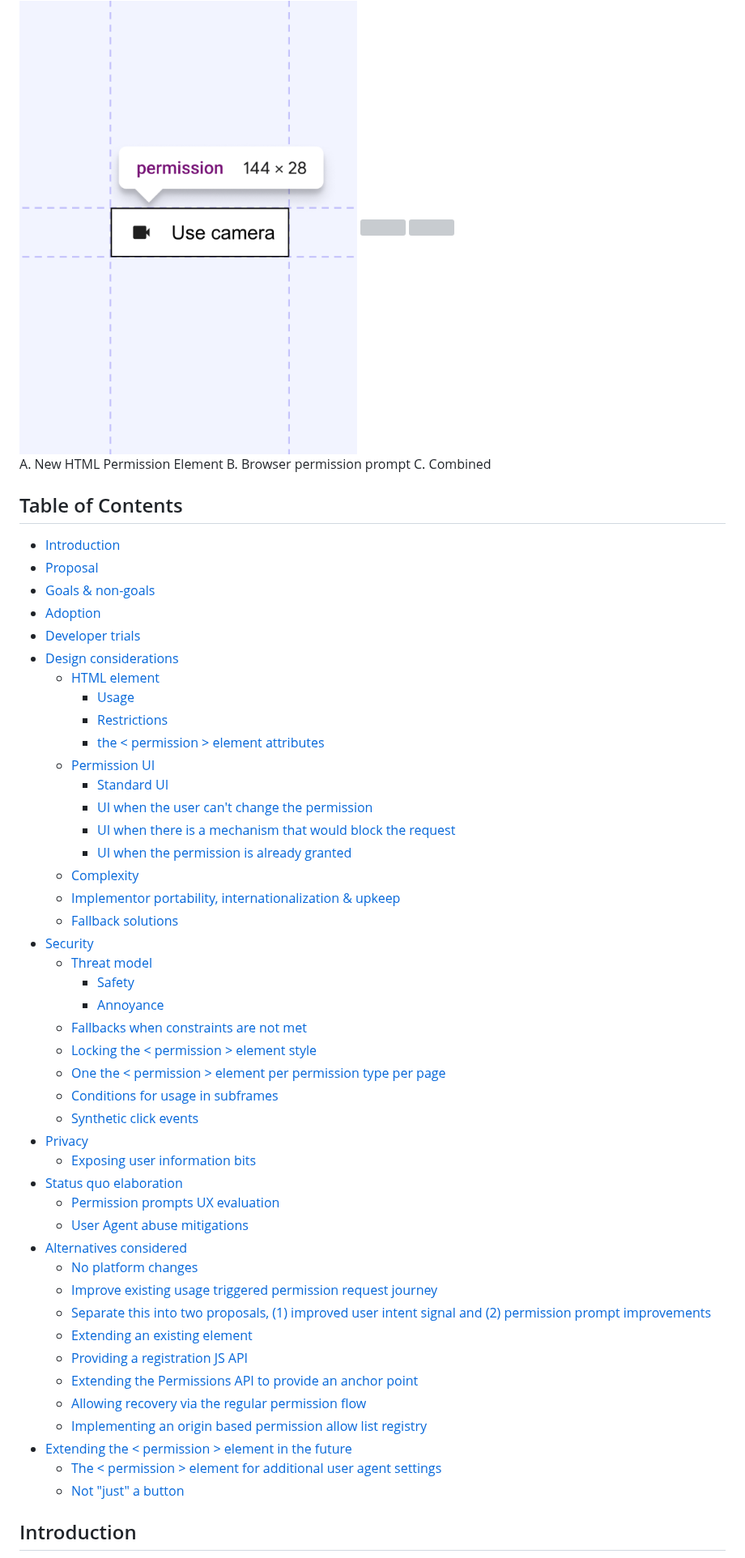
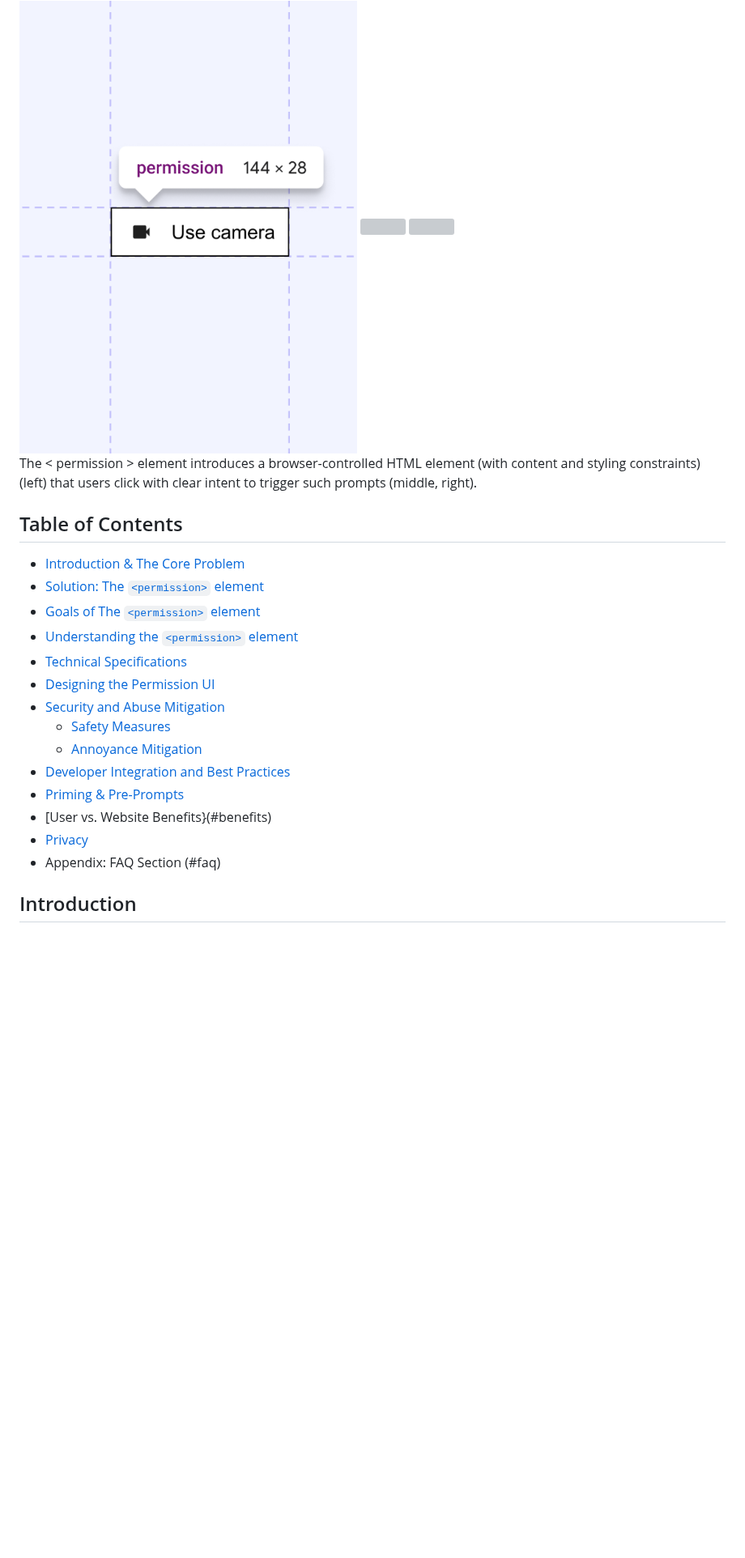
Before and after one commit to WICG/PEPC, a Markdown page: explainer.md, the part around one of its changes. Shown at 81% size. GitHub-like rendering; blank space fills up the shorter version; grey boxes are pictures that could not be loaded.

Commit message:
Update explainer.md
update TOC

```diff
--- a/explainer.md
+++ b/explainer.md
@@ -9,57 +9,28 @@ By combining a semantic HTML permission element (Image A) with a full-page modal
   <img src="images/New_HTML_permission_element.png" style="height: 250px; margin-right: 15px; object-fit: contain;">
   <img src="images/Browser_permission_prompt.png" style="height: 250px; margin-right: 15px; object-fit: contain;">
   <img src="images/pepc_secondaryUI_animated.gif" style="height: 250px; object-fit: contain;">
-  <p style="margin-top: 5px;">A. New HTML Permission Element B. Browser permission prompt C. Combined</p>
+  <p style="margin-top: 5px;">The < permission > element introduces a browser-controlled HTML element (with content and styling constraints) (left) that users click with clear intent to trigger such prompts (middle, right). </p>
 </div>
 
 
 ## Table of Contents
 <!-- TOC start -->
 
-- [Introduction](#introduction)
-- [Proposal](#proposal)
-- [Goals & non-goals](#goals-non-goals)
-- [Adoption ](#adoption)
-- [Developer trials](#developer-trials)
-- [Design considerations](#design-considerations)
-   * [HTML element](#html-element)
-      + [Usage](#usage)
-      + [Restrictions](#restrictions)
-      + [the < permission > element attributes](#pepc-attributes)
-   * [Permission UI](#permission-ui)
-      + [Standard UI](#standard-ui)
-      + [UI when the user can't change the permission](#ui-when-the-user-cant-change-the-permission)
-      + [UI when there is a mechanism that would block the request](#ui-when-there-is-a-mechanism-that-would-block-the-request)
-      + [UI when the permission is already granted](#ui-when-the-permission-is-already-granted)
-   * [Complexity ](#complexity)
-   * [Implementor portability, internationalization & upkeep](#implementor-portability-internationalization-upkeep)
-   * [Fallback solutions](#fallback-solutions)
-- [Security](#security)
-   * [Threat model](#threat-model)
-      + [Safety](#safety)
-      + [Annoyance](#annoyance)
-   * [Fallbacks when constraints are not met](#fallbacks-when-constraints-are-not-met)
-   * [Locking the < permission > element style](#locking-the-pepc-style)
-   * [One the < permission > element per permission type per page](#one-pepc-per-permission-type-per-page)
-   * [Conditions for usage in subframes](#conditions-for-usage-in-subframes)
-   * [Synthetic click events](#synthetic-click-events)
+- [Introduction & The Core Problem](#introduction)
+- [Solution: The `<permission>` element](#solution)
+- [Goals of The `<permission>` element](#goals-non-goals)
+- [Understanding the `<permission>` element](#understanding)
+- [Technical Specifications](#tech-specs)
+- [Designing the Permission UI](#design)
+- [Security and Abuse Mitigation](#security-abuse)
+   * [Safety Measures](#safety)
+   * [Annoyance Mitigation](#annoyance)
+- [Developer Integration and Best Practices](#best-practice)
+- [Priming & Pre-Prompts](#priming)
+- [User vs. Website Benefits}(#benefits)
 - [Privacy](#privacy)
-   * [Exposing user information bits](#exposing-user-information-bits)
-- [Status quo elaboration](#status-quo-elaboration)
-   * [Permission prompts UX evaluation](#permission-prompts-ux-evaluation)
-   * [User Agent abuse mitigations](#user-agent-abuse-mitigations)
-- [Alternatives considered](#alternatives-considered)
-   * [No platform changes](#no-platform-changes)
-   * [Improve existing usage triggered permission request journey](#improve-existing-usage-triggered-permission-request-journey)
-   * [Separate this into two proposals, (1) improved user intent signal and (2) permission prompt improvements](#separate-this-into-two-proposals-1-improved-user-intent-signal-and-2-permission-prompt-improvements)
-   * [Extending an existing element](#extending-an-existing-element)
-   * [Providing a registration JS API](#providing-a-registration-js-api)
-   * [Extending the Permissions API to provide an anchor point](#extending-the-permissions-api-to-provide-an-anchor-point)
-   * [Allowing recovery via the regular permission flow](#allowing-recovery-via-the-regular-permission-flow)
-   * [Implementing an origin based permission allow list registry](#implementing-an-origin-based-permission-allow-list-registry)
-- [Extending the < permission > element in the future](#extending-the-pepc-in-the-future)
-   * [The < permission > element for additional user agent settings](#pepc-for-additional-user-agent-settings)
-   * [Not "just" a button](#not-just-a-button)
+- Appendix: FAQ Section (#faq)
+
 
 <!-- TOC end -->
 
```
Also changed, not shown: other parts of explainer.md (+4 -4 lines).
